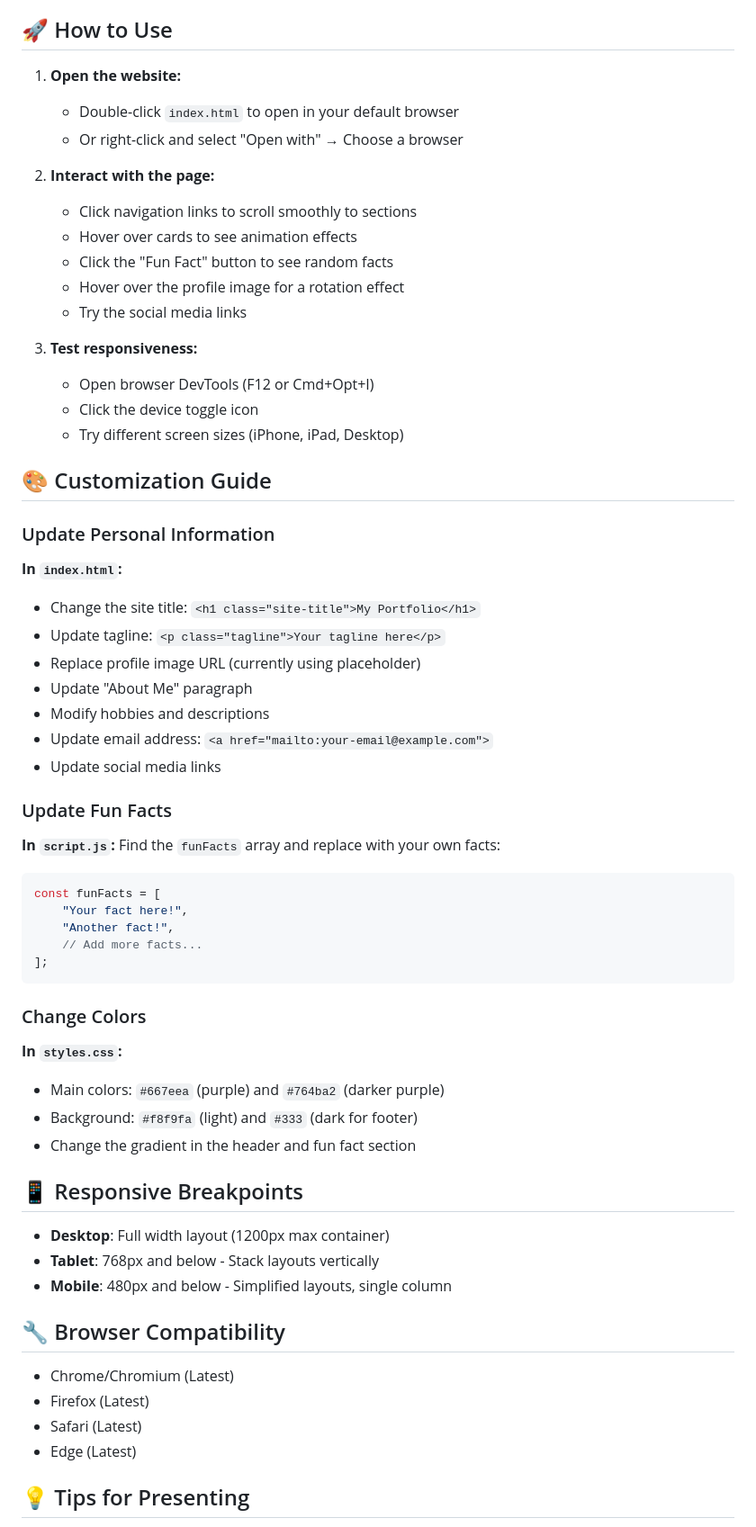
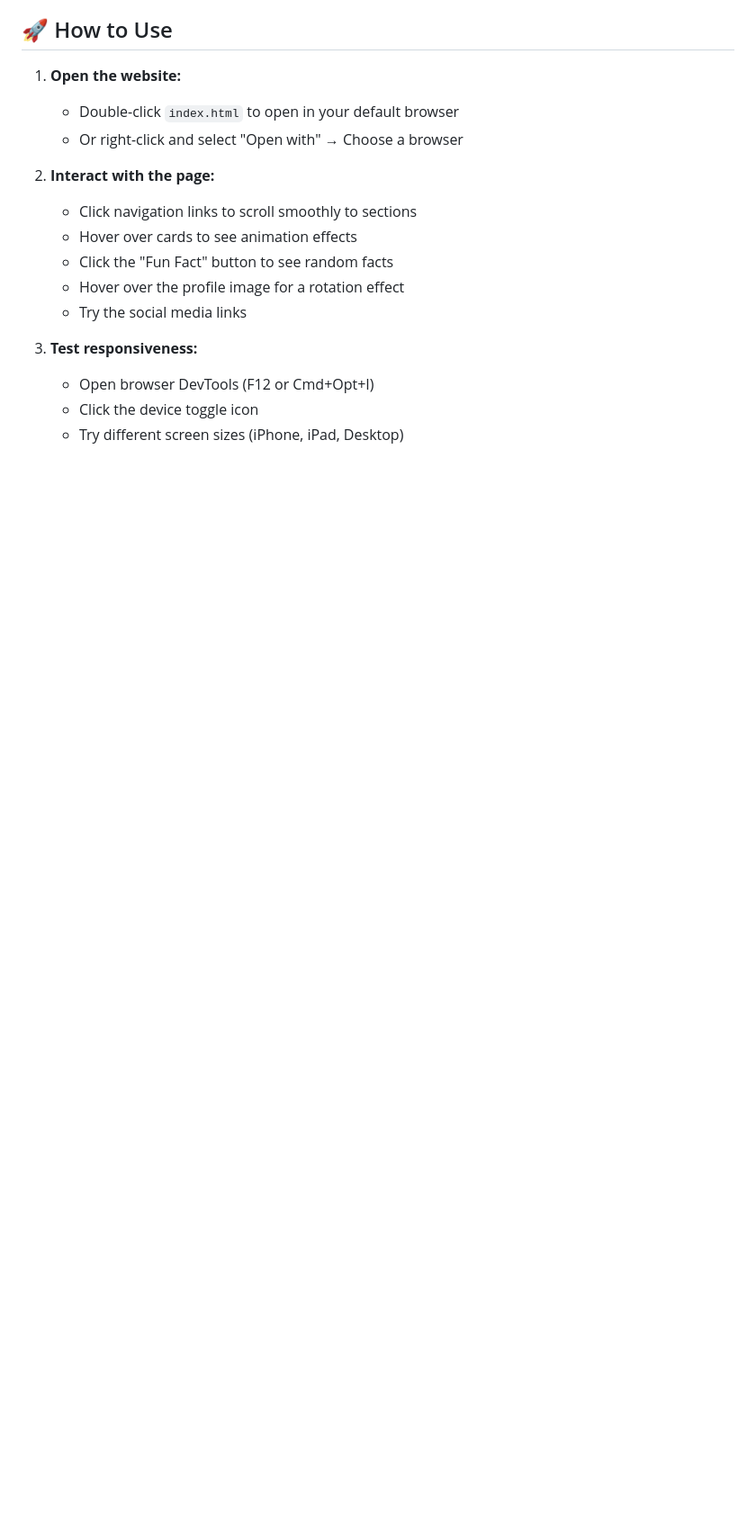
Before and after one commit to SheeneShane/CMSC-207, a Markdown page: README.md, the part around one of its changes. Shown at 90% size. GitHub-like rendering; blank space fills up the shorter version.

````diff
--- a/README.md
+++ b/README.md
@@ -73,50 +73,3 @@ CMSC 207/
    - Click the device toggle icon
    - Try different screen sizes (iPhone, iPad, Desktop)
 
-## 🎨 Customization Guide
-
-### Update Personal Information
-
-**In `index.html`:**
-- Change the site title: `<h1 class="site-title">My Portfolio</h1>`
-- Update tagline: `<p class="tagline">Your tagline here</p>`
-- Replace profile image URL (currently using placeholder)
-- Update "About Me" paragraph
-- Modify hobbies and descriptions
-- Update email address: `<a href="mailto:your-email@example.com">`
-- Update social media links
-
-### Update Fun Facts
-
-**In `script.js`:**
-Find the `funFacts` array and replace with your own facts:
-```javascript
-const funFacts = [
-    "Your fact here!",
-    "Another fact!",
-    // Add more facts...
-];
-```
-
-### Change Colors
-
-**In `styles.css`:**
-- Main colors: `#667eea` (purple) and `#764ba2` (darker purple)
-- Background: `#f8f9fa` (light) and `#333` (dark for footer)
-- Change the gradient in the header and fun fact section
-
-## 📱 Responsive Breakpoints
-
-- **Desktop**: Full width layout (1200px max container)
-- **Tablet**: 768px and below - Stack layouts vertically
-- **Mobile**: 480px and below - Simplified layouts, single column
-
-## 🔧 Browser Compatibility
-
-- Chrome/Chromium (Latest)
-- Firefox (Latest)
-- Safari (Latest)
-- Edge (Latest)
-
-## 💡 Tips for Presenting
-
````
Also changed, not shown: other parts of README.md (+0 -20 lines).
